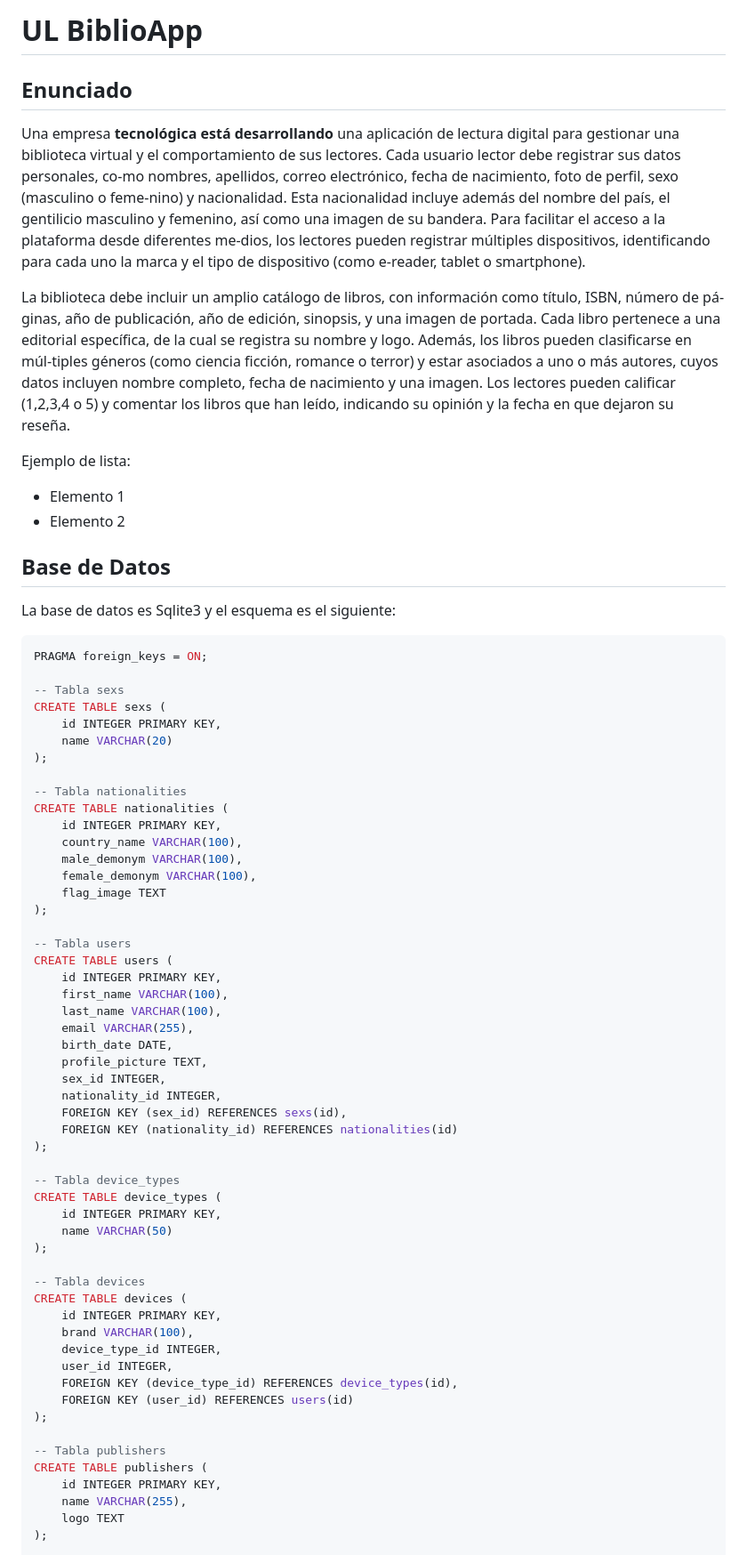
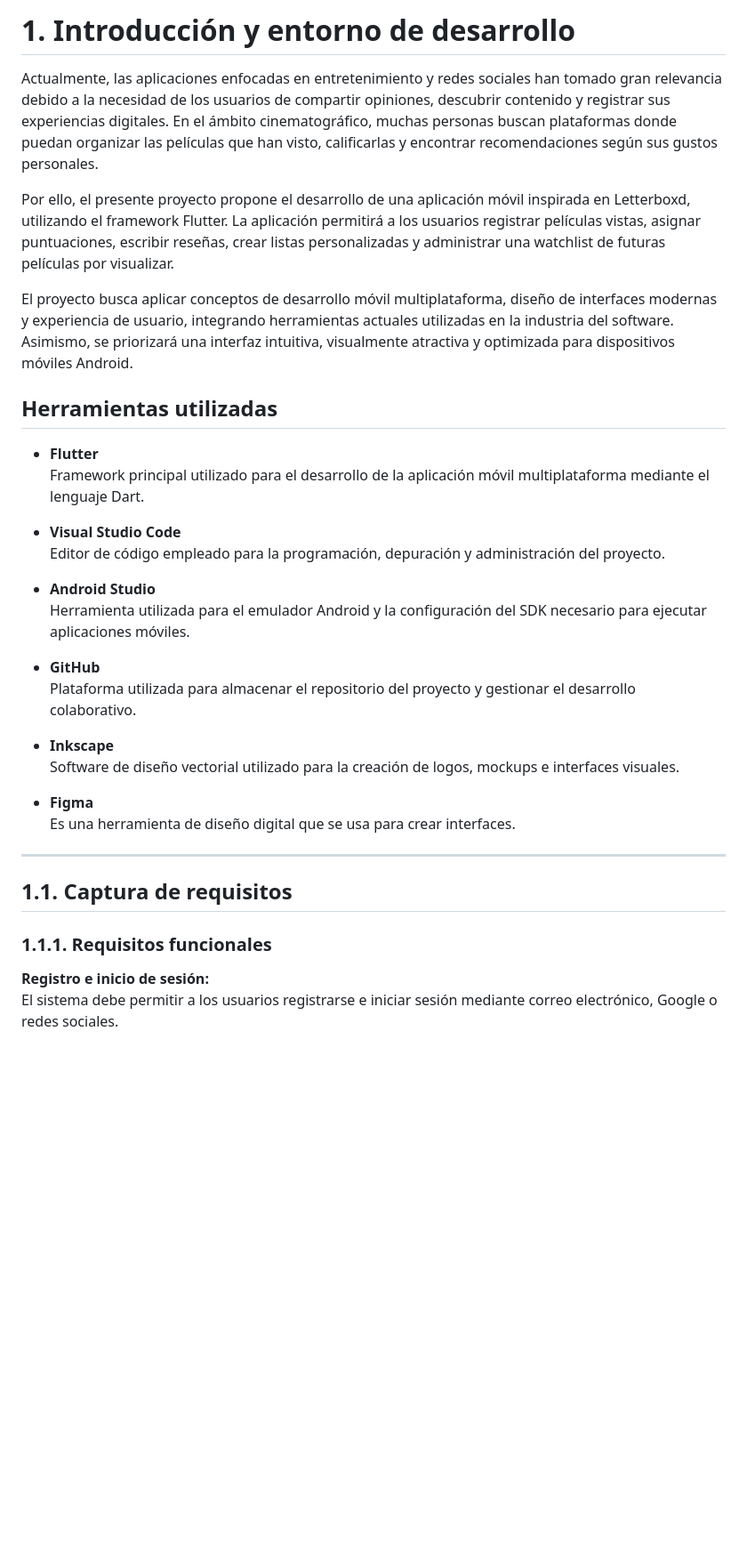
Before and after one commit to AdrianSarmiento123/Proyecto-movil-final, a Markdown page: README.md, the part around one of its changes. Shown at 89% size. Drawn GitHub-style; blank space fills up the shorter version.

````diff
--- a/README.md
+++ b/README.md
@@ -1,72 +1,37 @@
-# UL BiblioApp
+# 1. Introducción y entorno de desarrollo
 
-## Enunciado
+Actualmente, las aplicaciones enfocadas en entretenimiento y redes sociales han tomado gran relevancia debido a la necesidad de los usuarios de compartir opiniones, descubrir contenido y registrar sus experiencias digitales. En el ámbito cinematográfico, muchas personas buscan plataformas donde puedan organizar las películas que han visto, calificarlas y encontrar recomendaciones según sus gustos personales.
 
-Una empresa <b>tecnológica está desarrollando</b> una aplicación de lectura digital para gestionar una biblioteca virtual y el comportamiento de sus lectores. Cada usuario lector debe registrar sus datos personales, co-mo nombres, apellidos, correo electrónico, fecha de nacimiento, foto de perfil, sexo (masculino o feme-nino) y nacionalidad. Esta nacionalidad incluye además del nombre del país, el gentilicio masculino y femenino, así como una imagen de su bandera. Para facilitar el acceso a la plataforma desde diferentes me-dios, los lectores pueden registrar múltiples dispositivos, identificando para cada uno la marca y el tipo de dispositivo (como e-reader, tablet o smartphone).
+Por ello, el presente proyecto propone el desarrollo de una aplicación móvil inspirada en Letterboxd, utilizando el framework Flutter. La aplicación permitirá a los usuarios registrar películas vistas, asignar puntuaciones, escribir reseñas, crear listas personalizadas y administrar una watchlist de futuras películas por visualizar.
 
-La biblioteca debe incluir un amplio catálogo de libros, con información como título, ISBN, número de pá-ginas, año de publicación, año de edición, sinopsis, y una imagen de portada. Cada libro pertenece a una editorial específica, de la cual se registra su nombre y logo. Además, los libros pueden clasificarse en múl-tiples géneros (como ciencia ficción, romance o terror) y estar asociados a uno o más autores, cuyos datos incluyen nombre completo, fecha de nacimiento y una imagen. Los lectores pueden calificar (1,2,3,4 o 5) y comentar los libros que han leído, indicando su opinión y la fecha en que dejaron su reseña.
+El proyecto busca aplicar conceptos de desarrollo móvil multiplataforma, diseño de interfaces modernas y experiencia de usuario, integrando herramientas actuales utilizadas en la industria del software. Asimismo, se priorizará una interfaz intuitiva, visualmente atractiva y optimizada para dispositivos móviles Android.
 
-Ejemplo de lista:
+## Herramientas utilizadas
 
-+ Elemento 1
-+ Elemento 2
+- **Flutter**
+Framework principal utilizado para el desarrollo de la aplicación móvil multiplataforma mediante el lenguaje Dart.
 
-## Base de Datos
+- **Visual Studio Code**
+Editor de código empleado para la programación, depuración y administración del proyecto.
 
-La base de datos es Sqlite3 y el esquema es el siguiente:
+- **Android Studio**
+Herramienta utilizada para el emulador Android y la configuración del SDK necesario para ejecutar aplicaciones móviles.
 
-```sql
-PRAGMA foreign_keys = ON;
+- **GitHub**
+Plataforma utilizada para almacenar el repositorio del proyecto y gestionar el desarrollo colaborativo.
 
--- Tabla sexs
-CREATE TABLE sexs (
-    id INTEGER PRIMARY KEY,
-    name VARCHAR(20)
-);
+- **Inkscape**
+Software de diseño vectorial utilizado para la creación de logos, mockups e interfaces visuales.
 
--- Tabla nationalities
-CREATE TABLE nationalities (
-    id INTEGER PRIMARY KEY,
-    country_name VARCHAR(100),
-    male_demonym VARCHAR(100),
-    female_demonym VARCHAR(100),
-    flag_image TEXT
-);
+- **Figma**
+Es una herramienta de diseño digital que se usa para crear interfaces.
 
--- Tabla users
-CREATE TABLE users (
-    id INTEGER PRIMARY KEY,
-    first_name VARCHAR(100),
-    last_name VARCHAR(100),
-    email VARCHAR(255),
-    birth_date DATE,
-    profile_picture TEXT,
-    sex_id INTEGER,
-    nationality_id INTEGER,
-    FOREIGN KEY (sex_id) REFERENCES sexs(id),
-    FOREIGN KEY (nationality_id) REFERENCES nationalities(id)
-);
+---
 
--- Tabla device_types
-CREATE TABLE device_types (
-    id INTEGER PRIMARY KEY,
-    name VARCHAR(50)
-);
+## 1.1. Captura de requisitos
 
--- Tabla devices
-CREATE TABLE devices (
-    id INTEGER PRIMARY KEY,
-    brand VARCHAR(100),
-    device_type_id INTEGER,
-    user_id INTEGER,
-    FOREIGN KEY (device_type_id) REFERENCES device_types(id),
-    FOREIGN KEY (user_id) REFERENCES users(id)
-);
+### 1.1.1. Requisitos funcionales
 
--- Tabla publishers
-CREATE TABLE publishers (
-    id INTEGER PRIMARY KEY,
-    name VARCHAR(255),
-    logo TEXT
-);
+**Registro e inicio de sesión:**
+El sistema debe permitir a los usuarios registrarse e iniciar sesión mediante correo electrónico, Google o redes sociales.
 
````
Also changed, not shown: other parts of README.md (+212 -57 lines).
